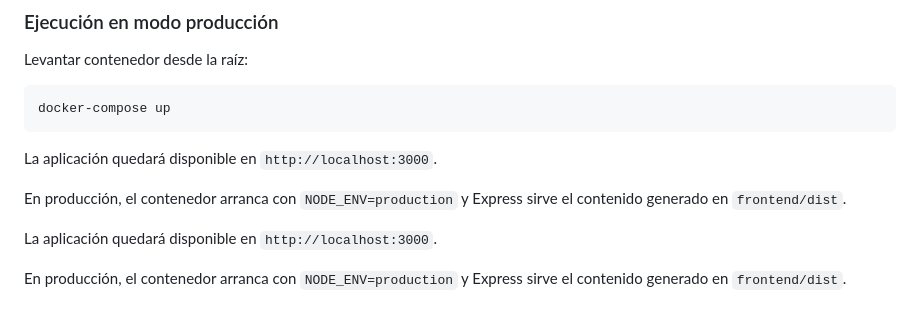
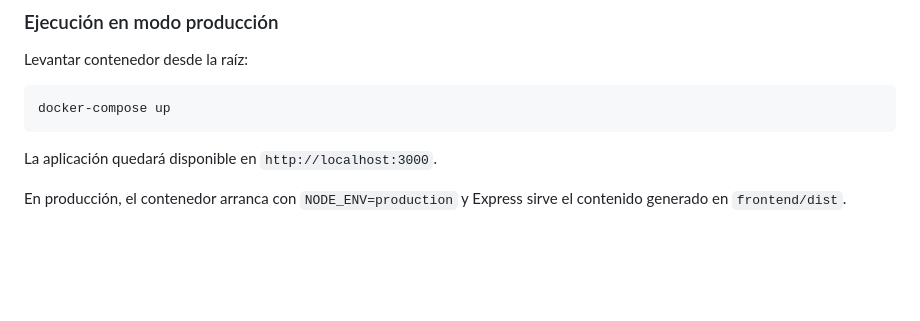
Before and after one commit to elopezdelval/pfg, a Markdown page: README.md, the part around the change. GitHub-like rendering; blank space fills up the shorter version.

```diff
--- a/README.md
+++ b/README.md
@@ -209,7 +209,3 @@ docker-compose up
 La aplicación quedará disponible en `http://localhost:3000`.
 
 En producción, el contenedor arranca con `NODE_ENV=production` y Express sirve el contenido generado en `frontend/dist`.
-
-La aplicación quedará disponible en `http://localhost:3000`.
-
-En producción, el contenedor arranca con `NODE_ENV=production` y Express sirve el contenido generado en `frontend/dist`.
```
